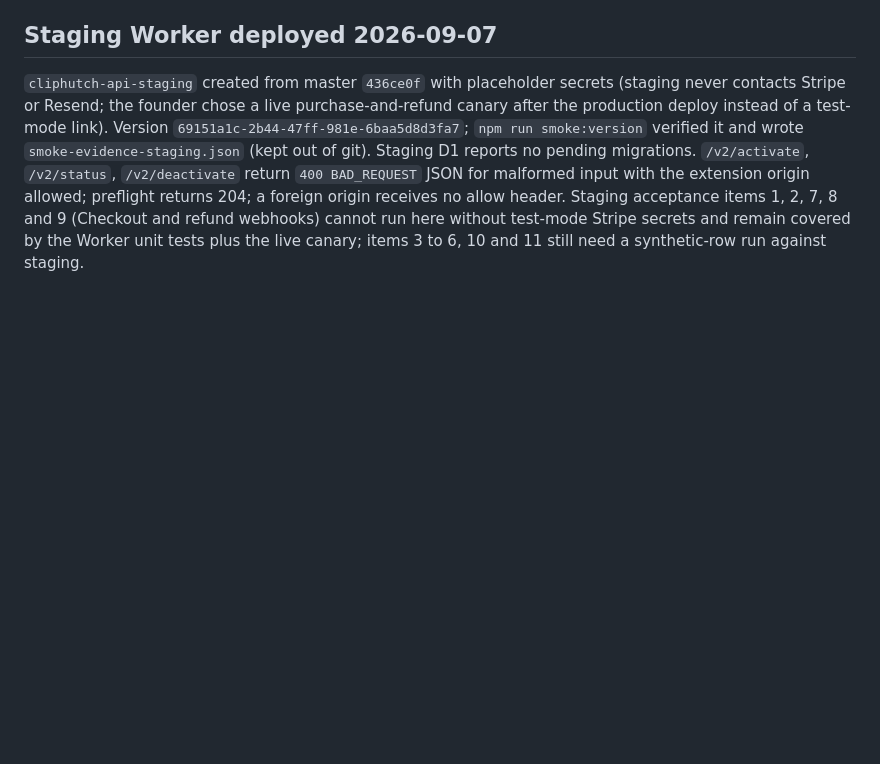
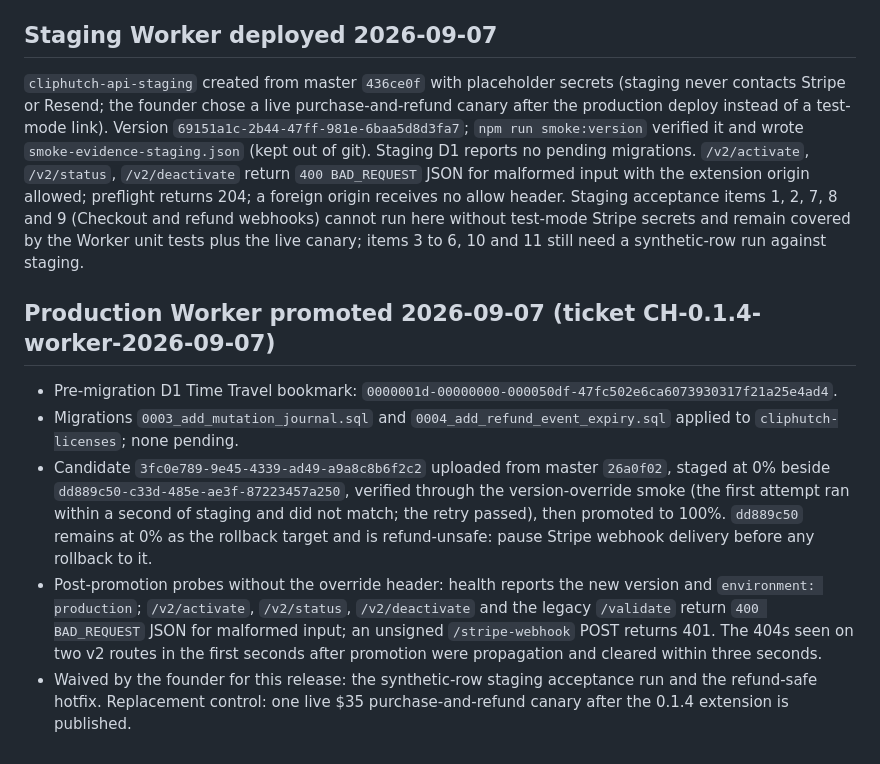
Before and after one commit to Mra454/cliphutch, a Markdown page: cloudflare/operations/WORKER-ROLLBACK-AND-RECONCILIATION.md, the part around the change. Rendered like a GitHub page; blank space fills up the shorter version.

Commit message:
cloudflare/operations: record the production Worker promotion (CH-0.1.4-worker-2026-09-07)
Migrations 0003 and 0004 applied; candidate 3fc0e789 promoted to 100%
after the override smoke; dd889c50 parked at 0% as a refund-unsafe
rollback target. Records the pre-migration Time Travel bookmark, the
post-promotion probes, and the waived controls.

Co-Authored-By: Claude Fable 5.1 <noreply@anthropic.com>
Claude-Session: https://claude.ai/code/session_01JZSt78itTPmHvCaJ4s8TZZ

```diff
--- a/cloudflare/operations/WORKER-ROLLBACK-AND-RECONCILIATION.md
+++ b/cloudflare/operations/WORKER-ROLLBACK-AND-RECONCILIATION.md
@@ -107,3 +107,11 @@ Related facts read the same day: the live ClipHutch Payment Link ID is now set i
 ## Staging Worker deployed 2026-09-07
 
 `cliphutch-api-staging` created from master `436ce0f` with placeholder secrets (staging never contacts Stripe or Resend; the founder chose a live purchase-and-refund canary after the production deploy instead of a test-mode link). Version `69151a1c-2b44-47ff-981e-6baa5d8d3fa7`; `npm run smoke:version` verified it and wrote `smoke-evidence-staging.json` (kept out of git). Staging D1 reports no pending migrations. `/v2/activate`, `/v2/status`, `/v2/deactivate` return `400 BAD_REQUEST` JSON for malformed input with the extension origin allowed; preflight returns 204; a foreign origin receives no allow header. Staging acceptance items 1, 2, 7, 8 and 9 (Checkout and refund webhooks) cannot run here without test-mode Stripe secrets and remain covered by the Worker unit tests plus the live canary; items 3 to 6, 10 and 11 still need a synthetic-row run against staging.
+
+## Production Worker promoted 2026-09-07 (ticket CH-0.1.4-worker-2026-09-07)
+
+- Pre-migration D1 Time Travel bookmark: `0000001d-00000000-000050df-47fc502e6ca6073930317f21a25e4ad4`.
+- Migrations `0003_add_mutation_journal.sql` and `0004_add_refund_event_expiry.sql` applied to `cliphutch-licenses`; none pending.
+- Candidate `3fc0e789-9e45-4339-ad49-a9a8c8b6f2c2` uploaded from master `26a0f02`, staged at 0% beside `dd889c50-c33d-485e-ae3f-87223457a250`, verified through the version-override smoke (the first attempt ran within a second of staging and did not match; the retry passed), then promoted to 100%. `dd889c50` remains at 0% as the rollback target and is refund-unsafe: pause Stripe webhook delivery before any rollback to it.
+- Post-promotion probes without the override header: health reports the new version and `environment: production`; `/v2/activate`, `/v2/status`, `/v2/deactivate` and the legacy `/validate` return `400 BAD_REQUEST` JSON for malformed input; an unsigned `/stripe-webhook` POST returns 401. The 404s seen on two v2 routes in the first seconds after promotion were propagation and cleared within three seconds.
+- Waived by the founder for this release: the synthetic-row staging acceptance run and the refund-safe hotfix. Replacement control: one live $35 purchase-and-refund canary after the 0.1.4 extension is published.
```
